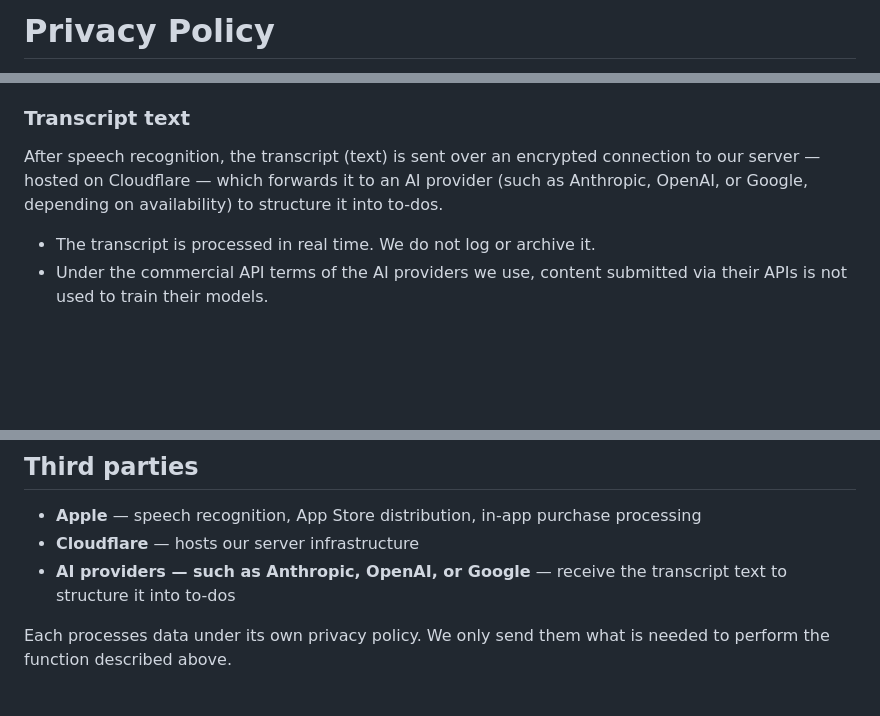
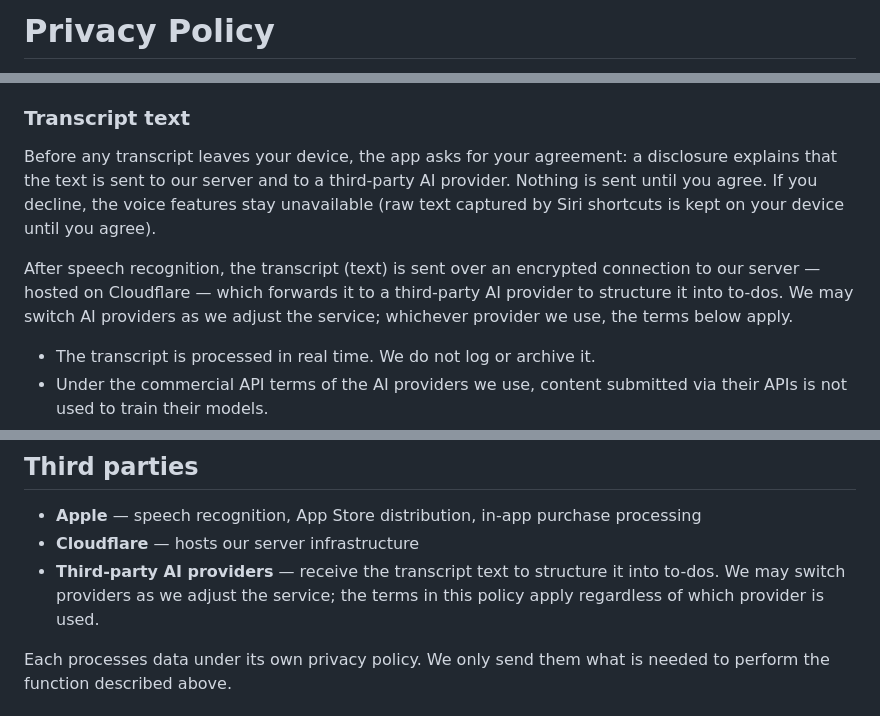
Before and after one commit to qingqingyu/voisetodo, a Markdown page: PRIVACY_POLICY.md, 3 parts joined by grey strips. Rendered like a GitHub page; blank space fills up the shorter version.

```diff
--- a/PRIVACY_POLICY.md
+++ b/PRIVACY_POLICY.md
@@ -2,9 +2,15 @@
   Publication source for https://qingqingyu.github.io/voicetodo-privacy/ (deployed 2026-08-16, GitHub Pages)
   Placeholders in [BRACKETS] resolved 2026-08-22 against the live page — see APPSTORE_REVIEW_KIT.md §0.
   ⚠️ 线上页尚无 Effective date 行,源文件已填 2026-08-16;下次更新线上页时同步补上。
-  Every factual claim below was verified against the code as of 2026-08-15:
+  Every factual claim below was verified against the code as of 2026-08-15
+  (provider wording generalized 2026-10-09: policy no longer names specific
+  AI vendors; actual providers live in AIProxy/wrangler.toml and may be
+  switched via admin config — naming them here would go stale, see
+  APPSTORE_REVIEW_KIT.md §2.4):
   - audio: Apple Speech framework, no on-device-only flag (Voice/VoiceInputManager.swift)
-  - transcript: sent to AIProxy (Cloudflare Worker), forwarded to Anthropic/OpenAI/Google
+  - transcript: sent to AIProxy (Cloudflare Worker), forwarded to third-party AI providers
+  - consent: transcript must not be sent before the user agrees to AI processing
+    (AppGroupConfig.aiConsentGrantedKey gate, onboarding disclosure + runtime sheet + Siri gate)
   - result cache: KV, TTL 1h, key = one-way hash (AIProxy/src/extractionCache.js)
   - todos/calendar: local only (SwiftData, EventKit)
   - subscription: StoreKit 2 JWS verified server-side, {tier, productId, expiresAt} cached in KV
@@ -42,7 +48,9 @@ Voice capture and speech recognition are handled by Apple's Speech framework. De
 
 ### Transcript text
 
-After speech recognition, the transcript (text) is sent over an encrypted connection to our server — hosted on Cloudflare — which forwards it to an AI provider (such as Anthropic, OpenAI, or Google, depending on availability) to structure it into to-dos.
+Before any transcript leaves your device, the app asks for your agreement: a disclosure explains that the text is sent to our server and to a third-party AI provider. Nothing is sent until you agree. If you decline, the voice features stay unavailable (raw text captured by Siri shortcuts is kept on your device until you agree).
+
+After speech recognition, the transcript (text) is sent over an encrypted connection to our server — hosted on Cloudflare — which forwards it to a third-party AI provider to structure it into to-dos. We may switch AI providers as we adjust the service; whichever provider we use, the terms below apply.
 
 - The transcript is processed in real time. We do not log or archive it.
 - Under the commercial API terms of the AI providers we use, content submitted via their APIs is not used to train their models.
@@ -102,7 +110,7 @@ A hashed device identifier is also used to enforce the daily free-tier limit and
 
 - **Apple** — speech recognition, App Store distribution, in-app purchase processing
 - **Cloudflare** — hosts our server infrastructure
-- **AI providers — such as Anthropic, OpenAI, or Google** — receive the transcript text to structure it into to-dos
+- **Third-party AI providers** — receive the transcript text to structure it into to-dos. We may switch providers as we adjust the service; the terms in this policy apply regardless of which provider is used.
 
 Each processes data under its own privacy policy. We only send them what is needed to perform the function described above.
 
```
Also changed, not shown: other parts of PRIVACY_POLICY.md (+1 -1 lines), APPSTORE_REVIEW_KIT.md (+16 -0 lines).
